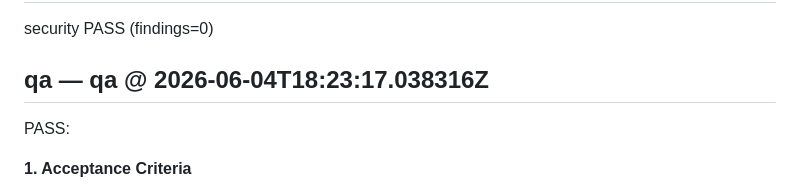
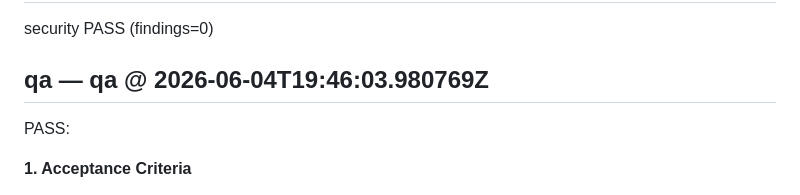
Before and after one commit to arkashira/social-assembly, a Markdown page: .axentx-dev-bot/20260602-163741-social-assembly-E2-E2-S1-T3-7c2a918f.md, the part around the change. GitHub-like rendering.

Commit message:
axentx-dev-bot: feature cycle 20260602-163741-social-a
Auto-generated by axentx pipeline (dev → review → qa).
See .axentx-dev-bot/20260602-163741-social-assembly-E2-E2-S1-T3-7c2a918f.md for full record.

```diff
--- a/.axentx-dev-bot/20260602-163741-social-assembly-E2-E2-S1-T3-7c2a918f.md
+++ b/.axentx-dev-bot/20260602-163741-social-assembly-E2-E2-S1-T3-7c2a918f.md
@@ -260,7 +260,7 @@ The code is syntactically correct, and the proposed changes are factually accura
 
 security PASS (findings=0)
 
-## qa — qa @ 2026-06-04T18:23:17.038316Z
+## qa — qa @ 2026-06-04T19:46:03.980769Z
 
 PASS:
 
```
